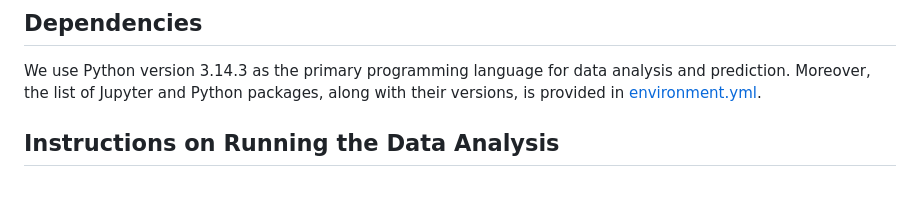
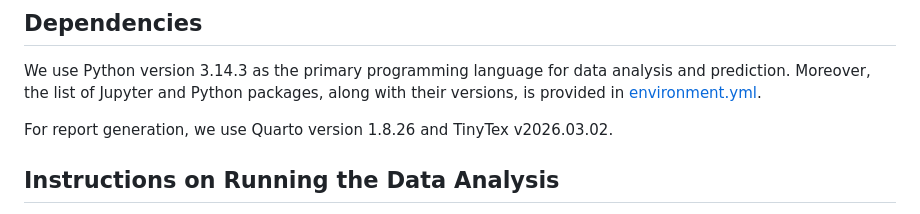
Before and after one commit to UBC-DSCI-310-2025W2/dsci-310-group-07, a Markdown page: README.md, the part around the change. Rendered like a GitHub page; blank space fills up the shorter version.

Commit message:
added quarto and tinytext dependency in readme

```diff
--- a/README.md
+++ b/README.md
@@ -14,6 +14,8 @@ We use `winequality-white.csv` dataset from the [UCI Machine Learning Repository
 
 ## Dependencies
 We use Python version 3.14.3 as the primary programming language for data analysis and prediction. Moreover, the list of Jupyter and Python packages, along with their versions, is provided in [environment.yml](environment.yml).
+
+For report generation, we use Quarto version 1.8.26 and TinyTex v2026.03.02.
 
 ## Instructions on Running the Data Analysis
 We configure the computational environment used in this project to be reproducible through containerization with Docker. To run the data analysis, please ensure that Docker is installed on your system. If you do not already have Docker installed, you can download it from [here](https://www.docker.com/).
```
